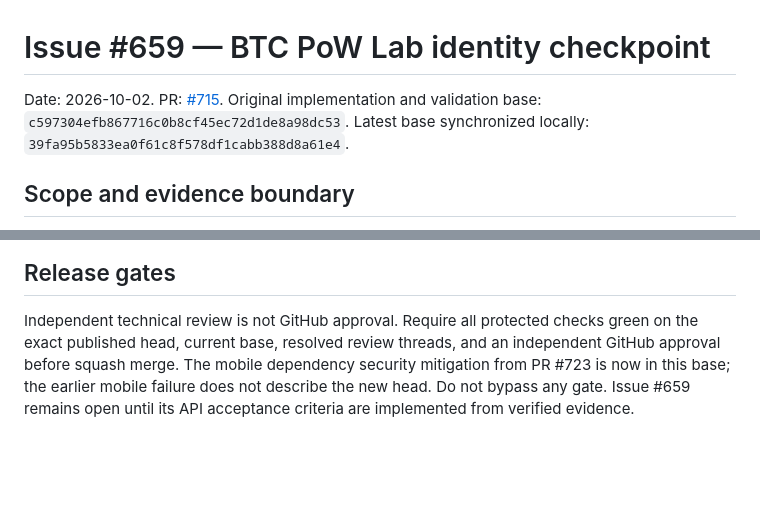
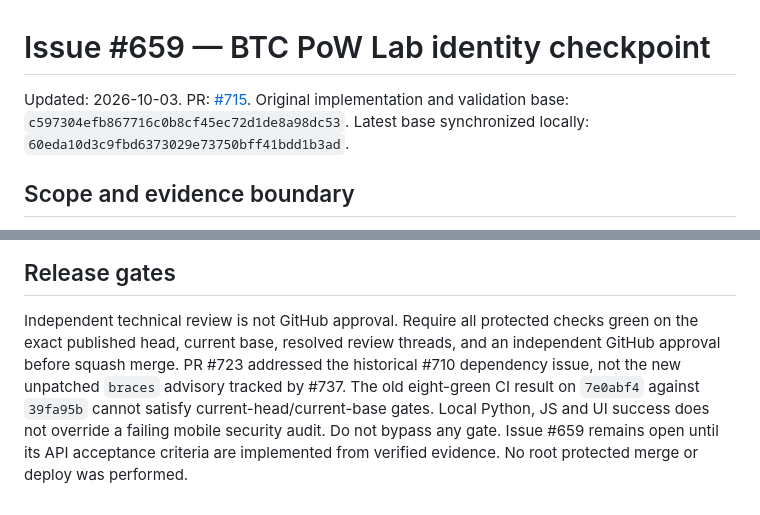
Before and after one commit to 0xjc65eth/cypher65-war-room, a Markdown page: docs/qa/ISSUE_659_PROVIDER_IDENTITY_CHECKPOINT.md, 2 parts joined by grey strips. GitHub-like rendering; blank space fills up the shorter version.

```diff
--- a/docs/qa/ISSUE_659_PROVIDER_IDENTITY_CHECKPOINT.md
+++ b/docs/qa/ISSUE_659_PROVIDER_IDENTITY_CHECKPOINT.md
@@ -1,8 +1,8 @@
 # Issue #659 — BTC PoW Lab identity checkpoint
 
-Date: 2026-10-02. PR: [#715](https://github.com/0xjc65eth/cypher65-war-room/pull/715).
+Updated: 2026-10-03. PR: [#715](https://github.com/0xjc65eth/cypher65-war-room/pull/715).
 Original implementation and validation base: `c597304efb867716c0b8cf45ec72d1de8a98dc53`.
-Latest base synchronized locally: `39fa95b5833ea0f61c8f578df1cabb388d8a61e4`.
+Latest base synchronized locally: `60eda10d3c9fbd6373029e73750bff41bdd1b3ad`.
 
 ## Scope and evidence boundary
 
@@ -150,8 +214,11 @@ edit changes documentation only; it is not a new measured production source.
 
 Independent technical review is not GitHub approval. Require all protected
 checks green on the exact published head, current base, resolved review
-threads, and an independent GitHub approval before squash merge. The mobile
-dependency security mitigation from PR #723 is now in this base; the earlier
-mobile failure does not describe the new head. Do not bypass any gate. Issue
-#659 remains open until its API acceptance criteria
-are implemented from verified evidence.
+threads, and an independent GitHub approval before squash merge. PR #723
+addressed the historical #710 dependency issue, not the new unpatched
+`braces` advisory tracked by #737. The old eight-green CI result on `7e0abf4`
+against `39fa95b` cannot satisfy current-head/current-base gates. Local Python,
+JS and UI success does not override a failing mobile security audit. Do not
+bypass any gate. Issue #659 remains open until its API acceptance criteria
+are implemented from verified evidence. No root protected merge or deploy
+was performed.
```
Also changed, not shown: other parts of docs/qa/ISSUE_659_PROVIDER_IDENTITY_CHECKPOINT.md (+65 -1 lines).
